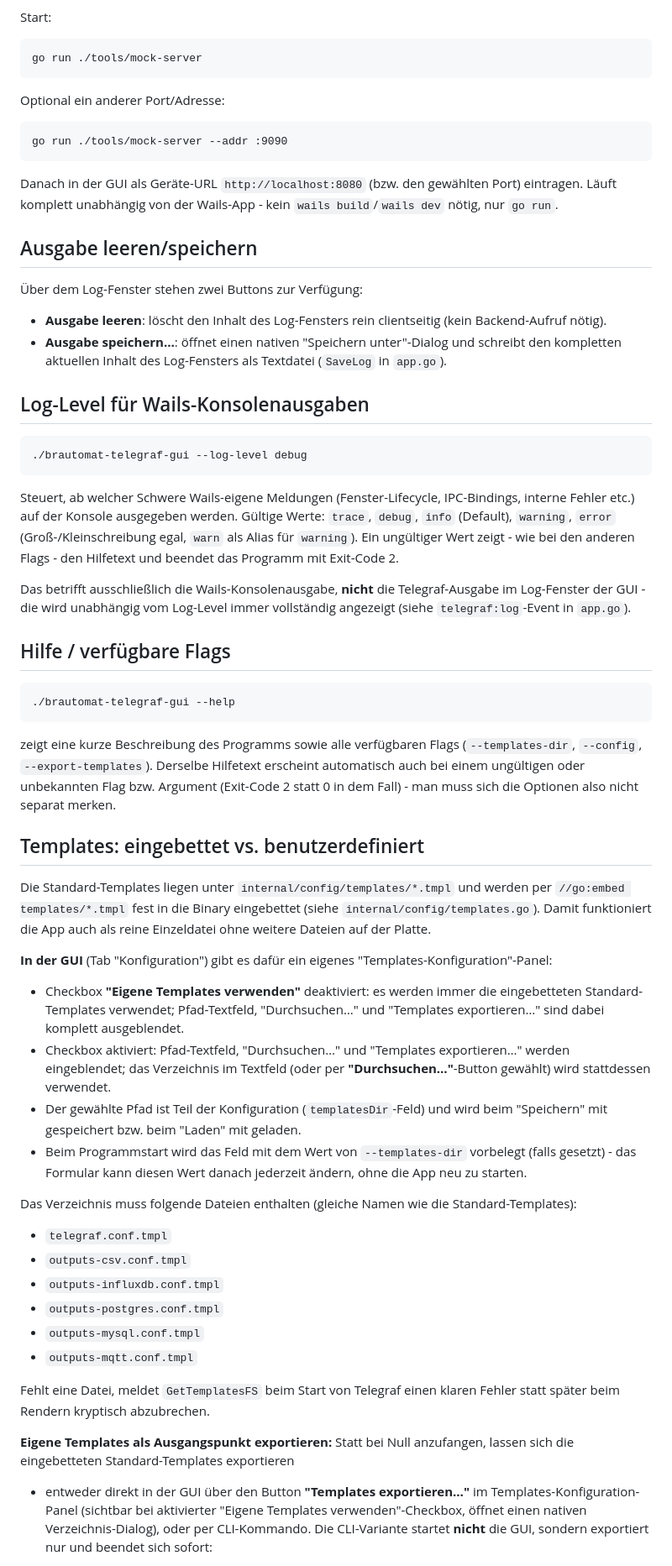
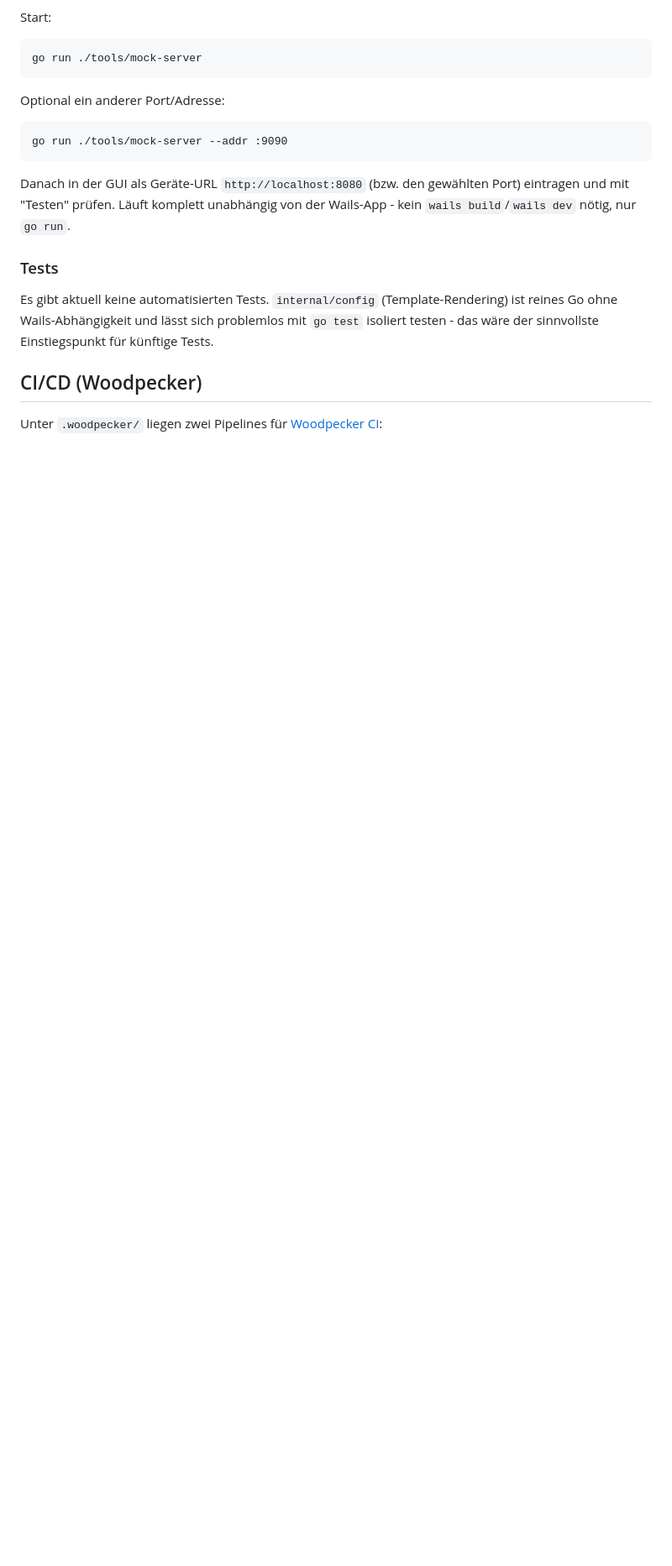
Before and after one commit to smainz/brautomat-telegraf-gui, a Markdown page: README.md, the part around the change printed below. Shown: that part at 84% size. Rendered like a GitHub page; blank space fills up the shorter version.

Commit message:
Improve Readme.md

````diff
--- a/README.md
+++ b/README.md
@@ -119,90 +348,18 @@ go run ./tools/mock-server --addr :9090
 ```
 
 Danach in der GUI als Geräte-URL `http://localhost:8080` (bzw. den
-gewählten Port) eintragen. Läuft komplett unabhängig von der Wails-App -
-kein `wails build`/`wails dev` nötig, nur `go run`.
+gewählten Port) eintragen und mit "Testen" prüfen. Läuft komplett
+unabhängig von der Wails-App - kein `wails build`/`wails dev` nötig, nur
+`go run`.
 
-## Ausgabe leeren/speichern
+### Tests
 
-Über dem Log-Fenster stehen zwei Buttons zur Verfügung:
+Es gibt aktuell keine automatisierten Tests. `internal/config`
+(Template-Rendering) ist reines Go ohne Wails-Abhängigkeit und lässt
+sich problemlos mit `go test` isoliert testen - das wäre der
+sinnvollste Einstiegspunkt für künftige Tests.
 
-- **Ausgabe leeren**: löscht den Inhalt des Log-Fensters rein clientseitig
-  (kein Backend-Aufruf nötig).
-- **Ausgabe speichern…**: öffnet einen nativen "Speichern unter"-Dialog
-  und schreibt den kompletten aktuellen Inhalt des Log-Fensters als
-  Textdatei (`SaveLog` in `app.go`).
+## CI/CD (Woodpecker)
 
-## Log-Level für Wails-Konsolenausgaben
+Unter `.woodpecker/` liegen zwei Pipelines für [Woodpecker CI](https://woodpecker-ci.org/):
 
-```
-./brautomat-telegraf-gui --log-level debug
-```
-
-Steuert, ab welcher Schwere Wails-eigene Meldungen (Fenster-Lifecycle,
-IPC-Bindings, interne Fehler etc.) auf der Konsole ausgegeben werden.
-Gültige Werte: `trace`, `debug`, `info` (Default), `warning`, `error`
-(Groß-/Kleinschreibung egal, `warn` als Alias für `warning`). Ein
-ungültiger Wert zeigt - wie bei den anderen Flags - den Hilfetext und
-beendet das Programm mit Exit-Code 2.
-
-Das betrifft ausschließlich die Wails-Konsolenausgabe, **nicht** die
-Telegraf-Ausgabe im Log-Fenster der GUI - die wird unabhängig vom
-Log-Level immer vollständig angezeigt (siehe `telegraf:log`-Event in
-`app.go`).
-
-## Hilfe / verfügbare Flags
-
-```
-./brautomat-telegraf-gui --help
-```
-
-zeigt eine kurze Beschreibung des Programms sowie alle verfügbaren Flags
-(`--templates-dir`, `--config`, `--export-templates`). Derselbe Hilfetext
-erscheint automatisch auch bei einem ungültigen oder unbekannten Flag
-bzw. Argument (Exit-Code 2 statt 0 in dem Fall) - man muss sich die
-Optionen also nicht separat merken.
-
-## Templates: eingebettet vs. benutzerdefiniert
-
-Die Standard-Templates liegen unter `internal/config/templates/*.tmpl` und
-werden per `//go:embed templates/*.tmpl` fest in die Binary eingebettet
-(siehe `internal/config/templates.go`). Damit funktioniert die App auch
-als reine Einzeldatei ohne weitere Dateien auf der Platte.
-
-**In der GUI** (Tab "Konfiguration") gibt es dafür ein eigenes
-"Templates-Konfiguration"-Panel:
-
-- Checkbox **"Eigene Templates verwenden"** deaktiviert: es werden immer
-  die eingebetteten Standard-Templates verwendet; Pfad-Textfeld,
-  "Durchsuchen…" und "Templates exportieren…" sind dabei komplett
-  ausgeblendet.
-- Checkbox aktiviert: Pfad-Textfeld, "Durchsuchen…" und "Templates
-  exportieren…" werden eingeblendet; das Verzeichnis im Textfeld (oder
-  per **"Durchsuchen…"**-Button gewählt) wird stattdessen verwendet.
-- Der gewählte Pfad ist Teil der Konfiguration (`templatesDir`-Feld) und
-  wird beim "Speichern" mit gespeichert bzw. beim "Laden" mit geladen.
-- Beim Programmstart wird das Feld mit dem Wert von `--templates-dir`
-  vorbelegt (falls gesetzt) - das Formular kann diesen Wert danach
-  jederzeit ändern, ohne die App neu zu starten.
-
-Das Verzeichnis muss folgende Dateien enthalten (gleiche Namen wie die
-Standard-Templates):
-
-- `telegraf.conf.tmpl`
-- `outputs-csv.conf.tmpl`
-- `outputs-influxdb.conf.tmpl`
-- `outputs-postgres.conf.tmpl`
-- `outputs-mysql.conf.tmpl`
-- `outputs-mqtt.conf.tmpl`
-
-Fehlt eine Datei, meldet `GetTemplatesFS` beim Start von Telegraf einen
-klaren Fehler statt später beim Rendern kryptisch abzubrechen.
-
-**Eigene Templates als Ausgangspunkt exportieren:** Statt bei Null
-anzufangen, lassen sich die eingebetteten Standard-Templates exportieren
-- entweder direkt in der GUI über den Button **"Templates
-exportieren…"** im Templates-Konfiguration-Panel (sichtbar bei
-aktivierter "Eigene Templates verwenden"-Checkbox, öffnet einen nativen
-Verzeichnis-Dialog), oder per CLI-Kommando. Die CLI-Variante startet
-**nicht** die GUI, sondern exportiert nur und beendet sich sofort:
-
````
Also changed, not shown: other parts of README.md (+300 -161 lines), CLAUDE.md (+3 -1 lines), doc/images/config-screen.png (added), doc/images/main-screen.png (added).
